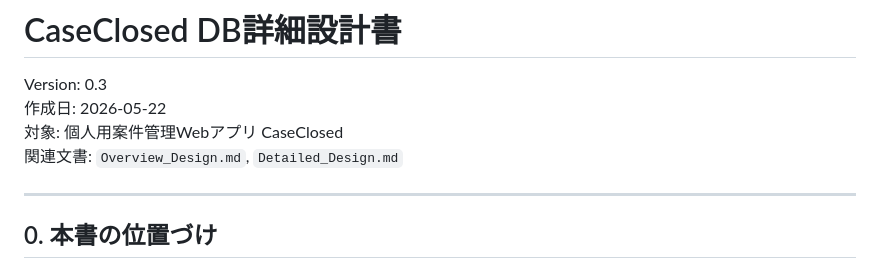
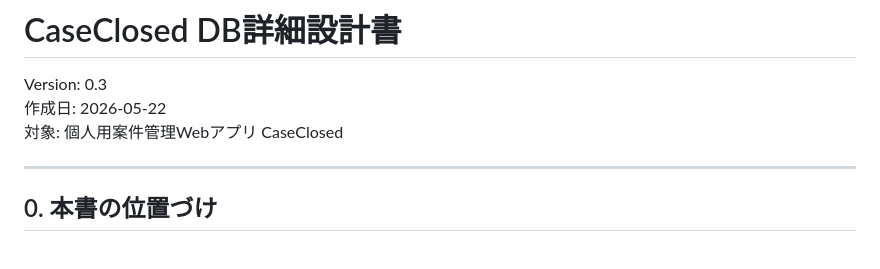
Before and after one commit to kdesleep-code/CaseClosed, a Markdown page: DB_Design.md, the part around the change. Rendered like a GitHub page.

```diff
--- a/DB_Design.md
+++ b/DB_Design.md
@@ -3,7 +3,6 @@
 Version: 0.3
 作成日: 2026-05-22
 対象: 個人用案件管理Webアプリ CaseClosed
-関連文書: `Overview_Design.md`, `Detailed_Design.md`
 
 ---
 
```
